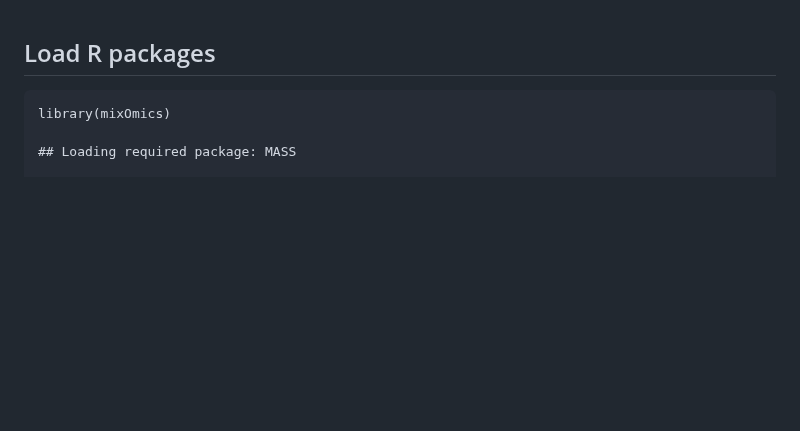
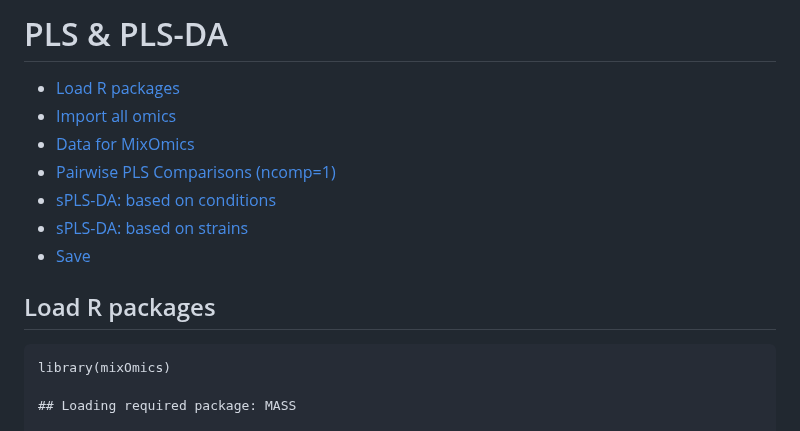
Before and after one commit to warasinee/Multiomics_Case_Study, a Markdown page: R_script/2_PLS_Strep_160925.md, the part around one of its changes. Rendered like a GitHub page; blank space fills up the shorter version.

```diff
--- a/R_script/2_PLS_Strep_160925.md
+++ b/R_script/2_PLS_Strep_160925.md
@@ -1,3 +1,14 @@
+PLS & PLS-DA
+================
+
+- [Load R packages](#load-r-packages)
+- [Import all omics](#import-all-omics)
+- [Data for MixOmics](#data-for-mixomics)
+- [Pairwise PLS Comparisons (ncomp=1)](#pairwise-pls-comparisons-ncomp1)
+- [sPLS-DA: based on conditions](#spls-da-based-on-conditions)
+- [sPLS-DA: based on strains](#spls-da-based-on-strains)
+- [Save](#save)
+
 ## Load R packages
 
     library(mixOmics)
```
Also changed, not shown: other parts of R_script/2_PLS_Strep_160925.md (+1 -1 lines).
